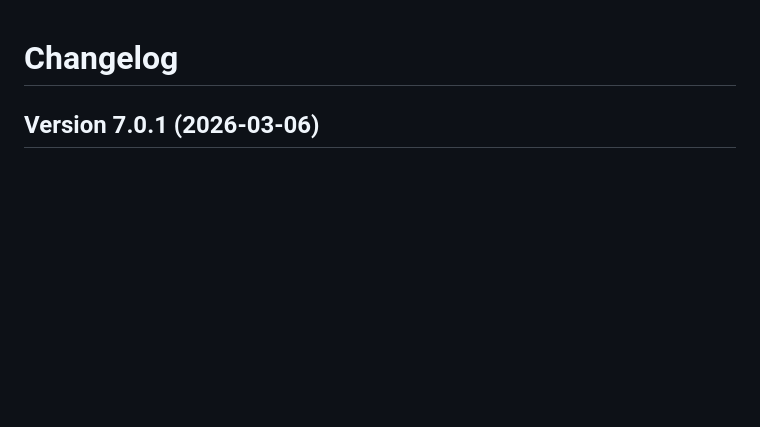
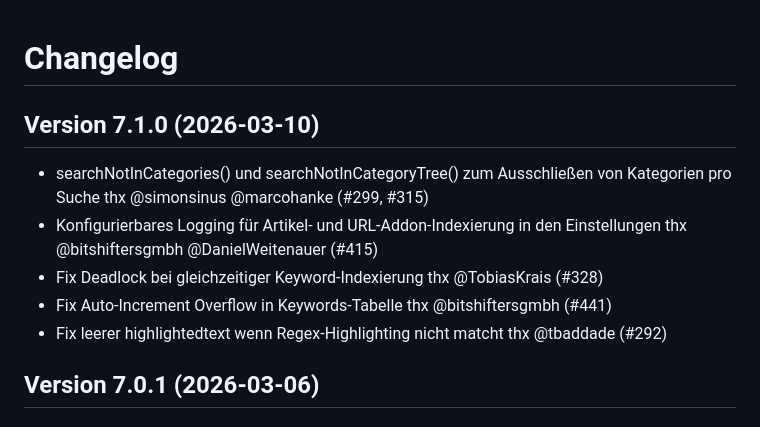
Before and after one commit to FriendsOfREDAXO/search_it, a Markdown page: CHANGELOG.md, the part around the change. Drawn GitHub-style; blank space fills up the shorter version.

Commit message:
add changelog for version 7.1.0

```diff
--- a/CHANGELOG.md
+++ b/CHANGELOG.md
@@ -1,4 +1,12 @@
 # Changelog
+
+## Version 7.1.0 (2026-03-10)
+- searchNotInCategories() und searchNotInCategoryTree() zum Ausschließen von Kategorien pro Suche thx @simonsinus @marcohanke (#299, #315)
+- Konfigurierbares Logging für Artikel- und URL-Addon-Indexierung in den Einstellungen thx @bitshiftersgmbh @DanielWeitenauer (#415)
+- Fix Deadlock bei gleichzeitiger Keyword-Indexierung thx @TobiasKrais (#328)
+- Fix Auto-Increment Overflow in Keywords-Tabelle thx @bitshiftersgmbh (#441)
+- Fix leerer highlightedtext wenn Regex-Highlighting nicht matcht thx @tbaddade (#292)
+
 ## Version 7.0.1 (2026-03-06)
 
 ### UI-Modernisierung
```
